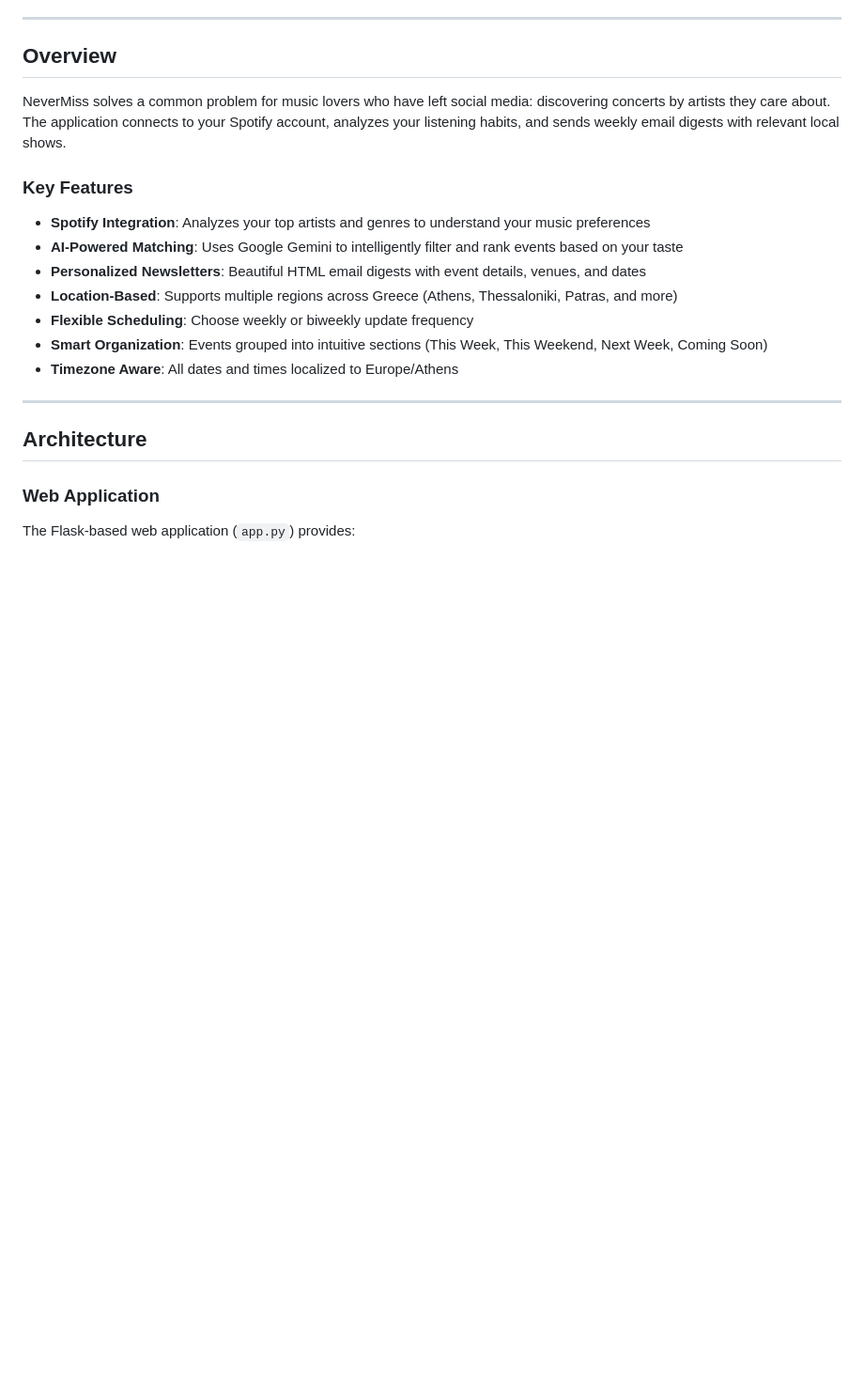
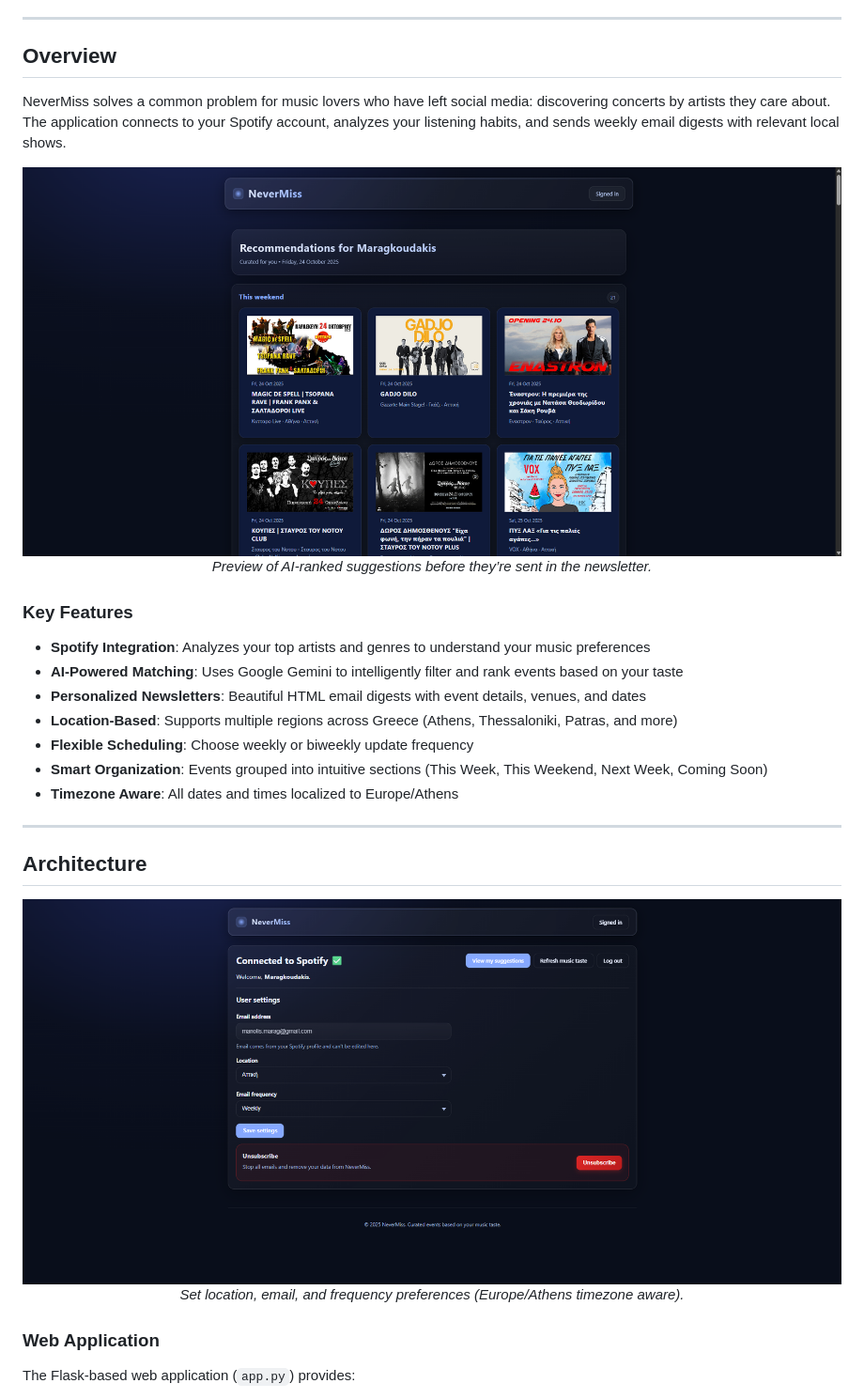
Before and after one commit to ManosMrgk/NeverMiss, a Markdown page: README.md, the part around the change printed below. Shown: that part at 94% size. Drawn GitHub-style; pictures changed too: demo/suggestions.png (added), demo/user_settings.png (added); blank space fills up the shorter version.

Commit message:
Updated formatting and added images to README

```diff
--- a/README.md
+++ b/README.md
@@ -11,6 +15,10 @@ NeverMiss is a web application that analyzes your Spotify music taste and matche
 ## Overview
 
 NeverMiss solves a common problem for music lovers who have left social media: discovering concerts by artists they care about. The application connects to your Spotify account, analyzes your listening habits, and sends weekly email digests with relevant local shows.
+
+
+<p align="center"> <img src="./demo/suggestions.png" alt="Suggestions preview page" width="900"><br> <em>Preview of AI-ranked suggestions before they’re sent in the newsletter.</em> </p>
+
 
 ### Key Features
 
@@ -25,6 +33,8 @@ NeverMiss solves a common problem for music lovers who have left social media: d
 ---
 
 ## Architecture
+
+<p align="center"> <img src="./demo/user_settings.png" alt="NeverMiss user settings screen" width="900"><br> <em>Set location, email, and frequency preferences (Europe/Athens timezone aware).</em> </p>
 
 ### Web Application
 
```
Also changed, not shown: other parts of README.md (+4 -0 lines), demo/cli_output_screenshot.png (renamed from demo/screenshot.png), demo/hero_page.png (added), 3 other files.
